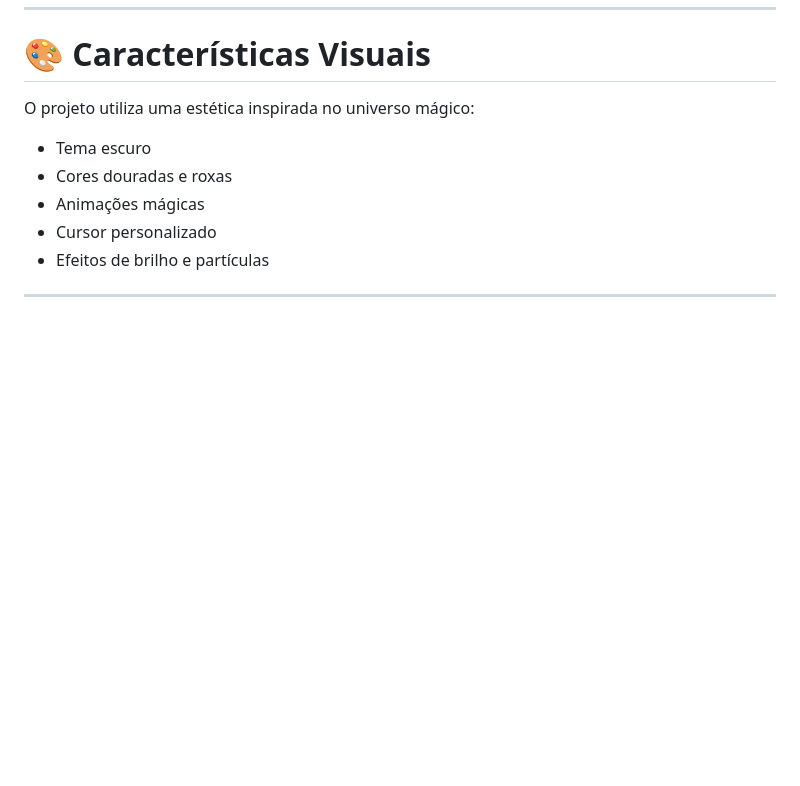
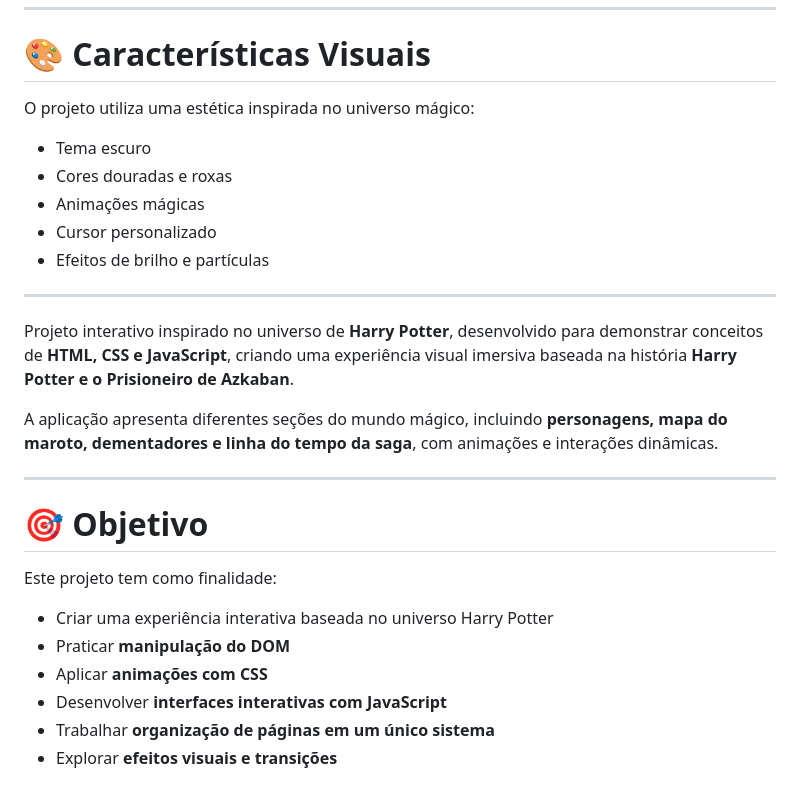
Before and after one commit to rafaoliveira15/Harry-Potter, a Markdown page: README.md, the part around one of its changes. Rendered like a GitHub page; blank space fills up the shorter version.

```diff
--- a/README.md
+++ b/README.md
@@ -141,3 +141,20 @@ O projeto utiliza uma estética inspirada no universo mágico:
 
 ---
 
+Projeto interativo inspirado no universo de **Harry Potter**, desenvolvido para demonstrar conceitos de **HTML, CSS e JavaScript**, criando uma experiência visual imersiva baseada na história **Harry Potter e o Prisioneiro de Azkaban**.
+
+A aplicação apresenta diferentes seções do mundo mágico, incluindo **personagens, mapa do maroto, dementadores e linha do tempo da saga**, com animações e interações dinâmicas.
+
+---
+
+# 🎯 Objetivo
+
+Este projeto tem como finalidade:
+
+- Criar uma experiência interativa baseada no universo Harry Potter
+- Praticar **manipulação do DOM**
+- Aplicar **animações com CSS**
+- Desenvolver **interfaces interativas com JavaScript**
+- Trabalhar **organização de páginas em um único sistema**
+- Explorar **efeitos visuais e transições**
+
```
Also changed, not shown: other parts of README.md (+20 -0 lines).
